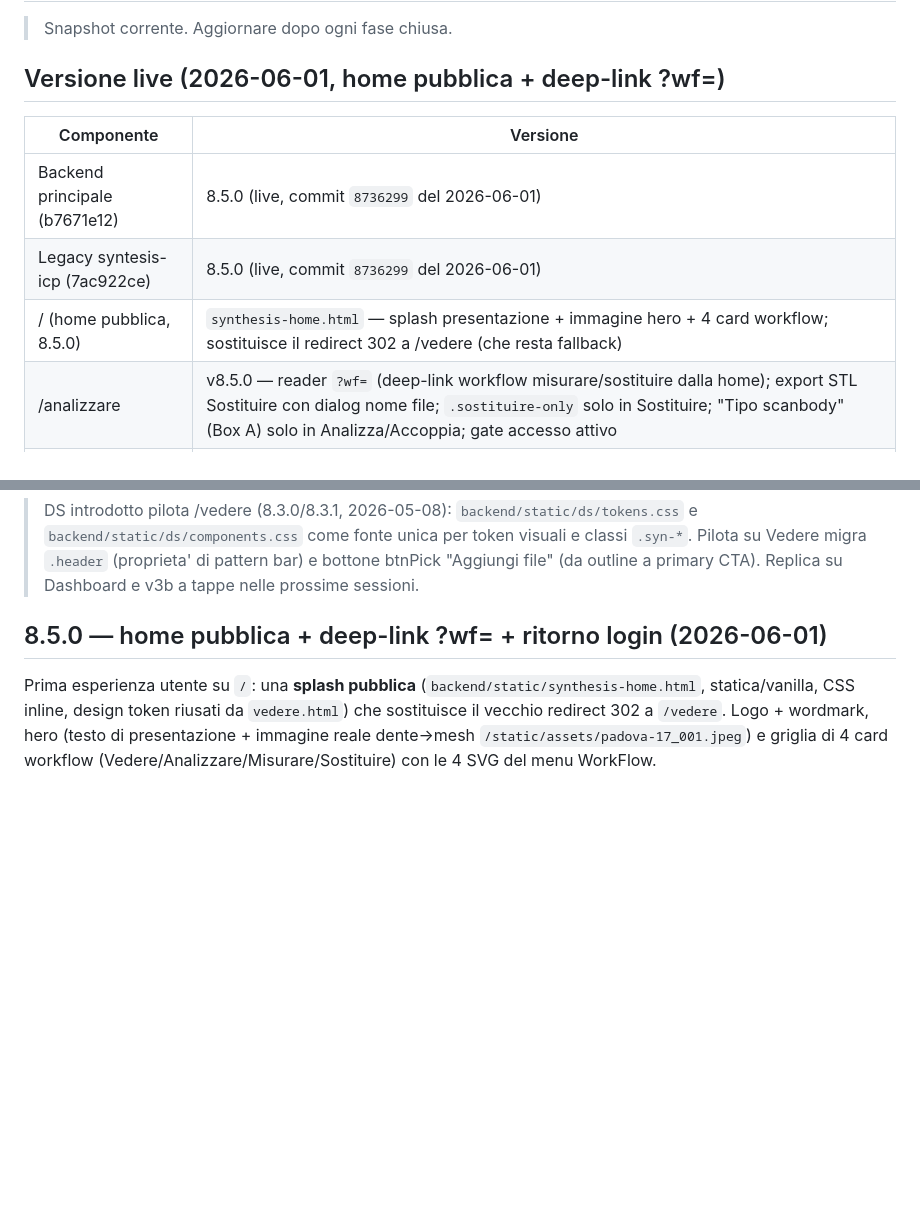
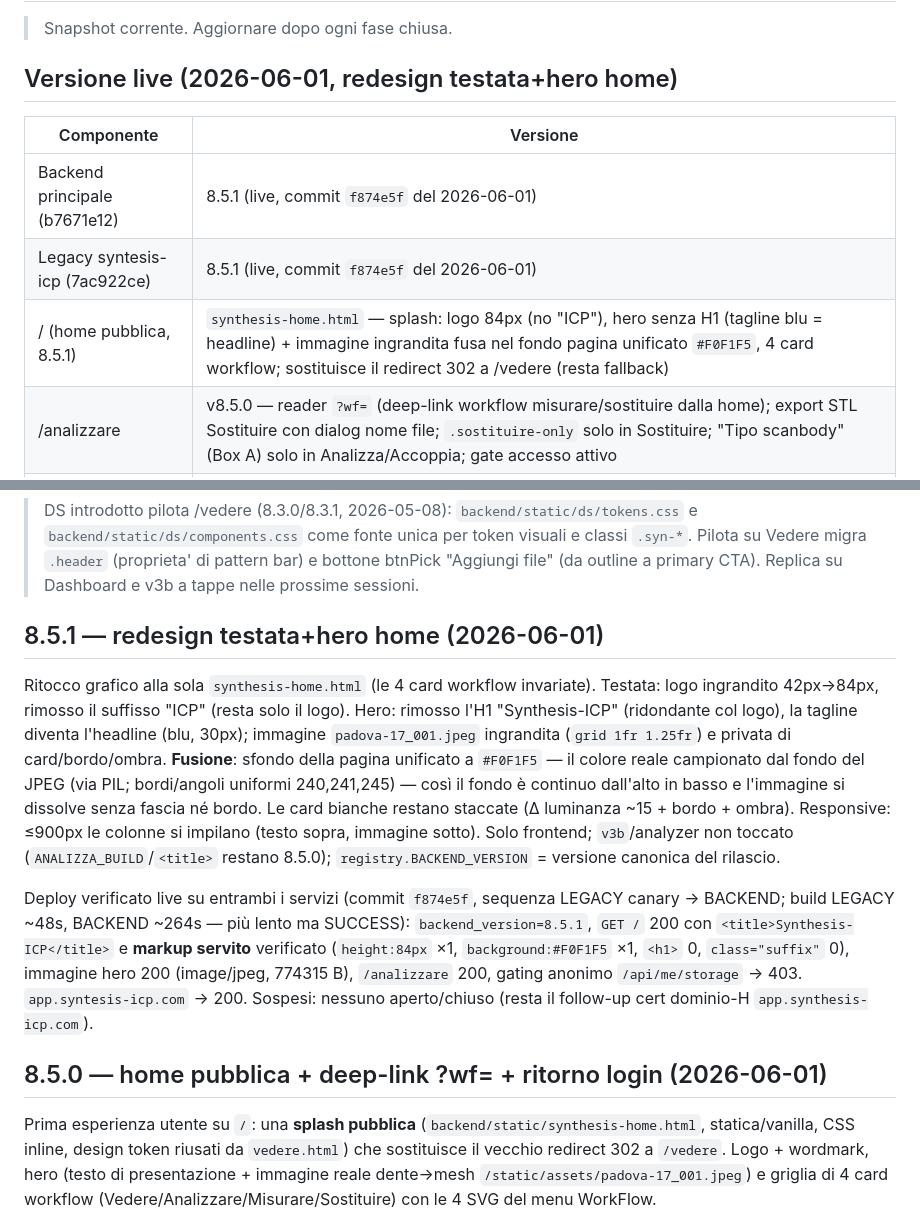
Before and after one commit to ABC-CADCAM-Ordini/syntesis-icp, a Markdown page: STATO_SISTEMA.md, 2 parts joined by grey strips. Rendered like a GitHub page; blank space fills up the shorter version.

```diff
--- a/STATO_SISTEMA.md
+++ b/STATO_SISTEMA.md
@@ -2,13 +2,13 @@
 
 > Snapshot corrente. Aggiornare dopo ogni fase chiusa.
 
-## Versione live (2026-06-01, home pubblica + deep-link ?wf=)
+## Versione live (2026-06-01, redesign testata+hero home)
 
 | Componente | Versione |
 |---|---|
-| Backend principale (b7671e12) | 8.5.0 (live, commit `8736299` del 2026-06-01) |
-| Legacy syntesis-icp (7ac922ce) | 8.5.0 (live, commit `8736299` del 2026-06-01) |
-| / (home pubblica, 8.5.0) | `synthesis-home.html` — splash presentazione + immagine hero + 4 card workflow; sostituisce il redirect 302 a /vedere (che resta fallback) |
+| Backend principale (b7671e12) | 8.5.1 (live, commit `f874e5f` del 2026-06-01) |
+| Legacy syntesis-icp (7ac922ce) | 8.5.1 (live, commit `f874e5f` del 2026-06-01) |
+| / (home pubblica, 8.5.1) | `synthesis-home.html` — splash: logo 84px (no "ICP"), hero senza H1 (tagline blu = headline) + immagine ingrandita fusa nel fondo pagina unificato `#F0F1F5`, 4 card workflow; sostituisce il redirect 302 a /vedere (resta fallback) |
 | /analizzare | v8.5.0 — reader `?wf=` (deep-link workflow misurare/sostituire dalla home); export STL Sostituire con dialog nome file; `.sostituire-only` solo in Sostituire; "Tipo scanbody" (Box A) solo in Analizza/Accoppia; gate accesso attivo |
 | /accedi | ritorno al deep-link dopo login (consuma `sessionStorage.syn_after_login`; fallback /vedere) — 8.5.0 |
 | /vedere | v8.0.0-refactor — fix primo-click `#btnPick` (8.4.8). Non più target del redirect `/` (ora home), resta servito e fallback |
@@ -23,6 +23,12 @@
 > Cleanup 2026-05-08 (8.2.1): rimosso `backend/static/syntesis-statistiche-v7.4.0.001.html` (146KB, 1089 righe). Era dead code: zero referenze nel repo (CI, scripts, Dockerfile, href HTML, .py); sostituito da `v7.4.0.002` servito su `/statistiche`.
 
 > DS introdotto pilota /vedere (8.3.0/8.3.1, 2026-05-08): `backend/static/ds/tokens.css` e `backend/static/ds/components.css` come fonte unica per token visuali e classi `.syn-*`. Pilota su Vedere migra `.header` (proprieta' di pattern bar) e bottone btnPick "Aggiungi file" (da outline a primary CTA). Replica su Dashboard e v3b a tappe nelle prossime sessioni.
+
+## 8.5.1 — redesign testata+hero home (2026-06-01)
+
+Ritocco grafico alla sola `synthesis-home.html` (le 4 card workflow invariate). Testata: logo ingrandito 42px→84px, rimosso il suffisso "ICP" (resta solo il logo). Hero: rimosso l'H1 "Synthesis-ICP" (ridondante col logo), la tagline diventa l'headline (blu, 30px); immagine `padova-17_001.jpeg` ingrandita (`grid 1fr 1.25fr`) e privata di card/bordo/ombra. **Fusione**: sfondo della pagina unificato a `#F0F1F5` — il colore reale campionato dal fondo del JPEG (via PIL; bordi/angoli uniformi 240,241,245) — così il fondo è continuo dall'alto in basso e l'immagine si dissolve senza fascia né bordo. Le card bianche restano staccate (Δ luminanza ~15 + bordo + ombra). Responsive: ≤900px le colonne si impilano (testo sopra, immagine sotto). Solo frontend; `v3b`/analyzer non toccato (`ANALIZZA_BUILD`/`<title>` restano 8.5.0); `registry.BACKEND_VERSION` = versione canonica del rilascio.
+
+Deploy verificato live su entrambi i servizi (commit `f874e5f`, sequenza LEGACY canary → BACKEND; build LEGACY ~48s, BACKEND ~264s — più lento ma SUCCESS): `backend_version=8.5.1`, `GET /` 200 con `<title>Synthesis-ICP</title>` e **markup servito** verificato (`height:84px` ×1, `background:#F0F1F5` ×1, `<h1>` 0, `class="suffix"` 0), immagine hero 200 (image/jpeg, 774315 B), `/analizzare` 200, gating anonimo `/api/me/storage` → 403. `app.syntesis-icp.com` → 200. Sospesi: nessuno aperto/chiuso (resta il follow-up cert dominio-H `app.synthesis-icp.com`).
 
 ## 8.5.0 — home pubblica + deep-link ?wf= + ritorno login (2026-06-01)
 
```
Also changed, not shown: docs/STORIA.md (+14 -0 lines).
